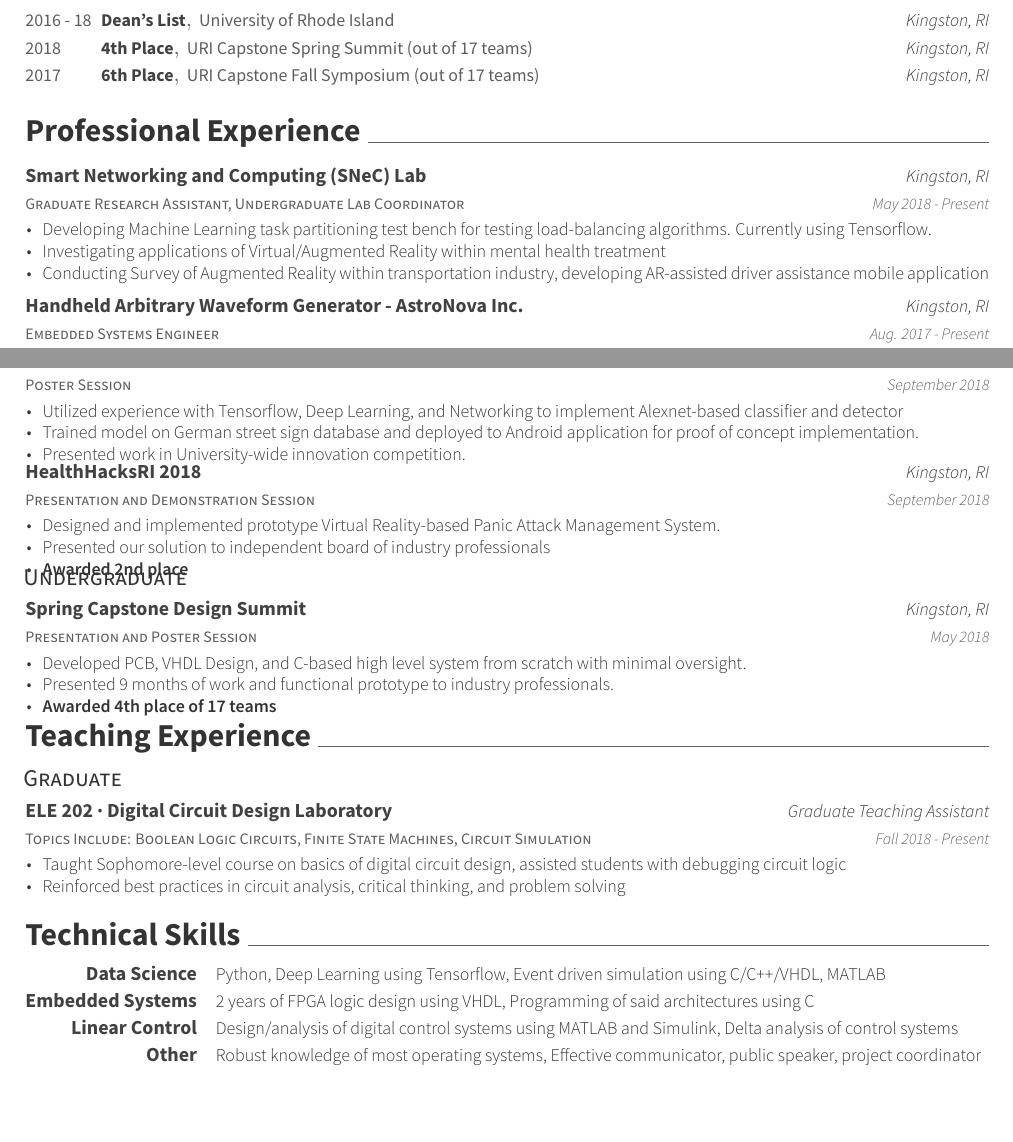
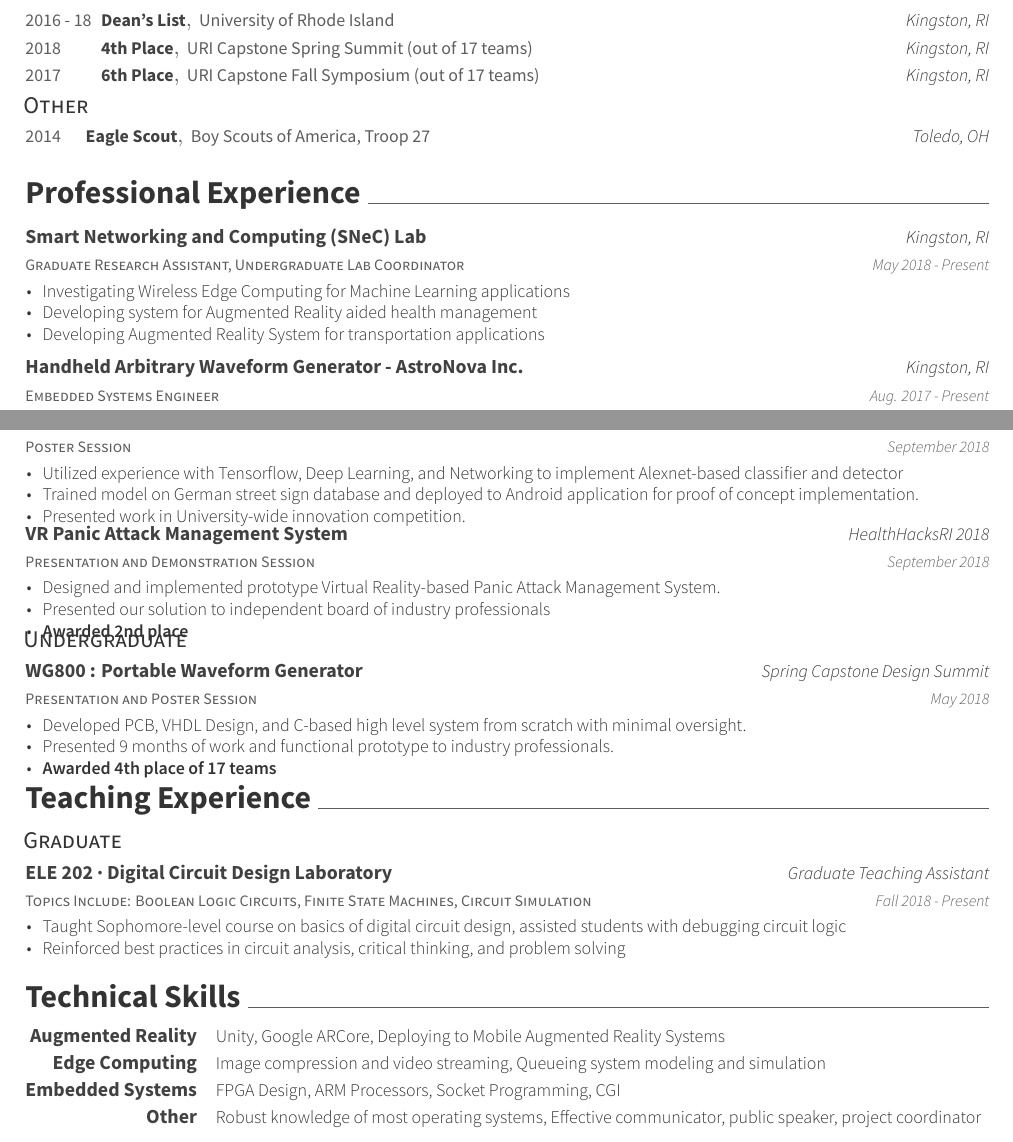
Before and after one commit to njcpe/CV, a LaTeX CV (resume.tex, which reads awesome-cv.cls, resume/experience.tex, resume/honors.tex): two parts of pages 1 and 2 of 2, joined at a grey line, cut so that both start at the same text, the shorter picture padded with empty space. Compiled offline with XeLaTeX.

Commit message:
reevaluated skills

```diff
--- a/awesome-cv.cls
+++ b/awesome-cv.cls
@@ -266,8 +266,9 @@
 \newcommand*{\letternamestyle}[1]{{\fontsize{10pt}{1em}\bodyfont\bfseries\color{darktext} #1}}
 \newcommand*{\letterenclosurestyle}[1]{{\fontsize{10pt}{1em}\bodyfontlight\slshape\color{lighttext} #1}}
 
-\newcommand*{\graduateheader}{\vspace{-5 pt}\begin{tabular}{l}\hspace{-7 pt}\subsectionstyle{Graduate}\end{tabular}\vspace{-6 pt}}
+\newcommand*{\gradheader}{\vspace{-5 pt}\begin{tabular}{l}\hspace{-7 pt}\subsectionstyle{Graduate}\end{tabular}\vspace{-6 pt}}
 \newcommand*{\ugradheader}{\vspace{-5 pt}\begin{tabular}{l}\hspace{-7 pt}\subsectionstyle{Undergraduate}\end{tabular}\vspace{-6 pt}}
+\newcommand*{\otherheader}{\vspace{-5 pt}\begin{tabular}{l}\hspace{-7 pt}\subsectionstyle{Other}\end{tabular}\vspace{-6 pt}}
 
 %-------------------------------------------------------------------------------
 %                Commands for personal information
--- a/resume/experience.tex
+++ b/resume/experience.tex
@@ -7,9 +7,9 @@
     {May 2018 - Present}
     {
       \begin{cvitems}
-        \item{Developing Machine Learning task partitioning test bench for testing load-balancing algorithms. Currently using Tensorflow.}
-        \item{Investigating applications of Virtual/Augmented Reality within mental health treatment}
-        \item{Conducting Survey of Augmented Reality within transportation industry, developing AR-assisted driver assistance mobile application}
+        \item{Investigating Wireless Edge Computing for Machine Learning applications}
+        \item{Developing system for Augmented Reality aided health management}
+        \item{Developing Augmented Reality System for transportation applications}
       \end{cvitems}
     }
 
--- a/resume/honors.tex
+++ b/resume/honors.tex
@@ -25,9 +25,12 @@
     {URI Capstone Fall Symposium (out of 17 teams)}
     {Kingston, RI}
     {2017}
-  % \cvhonor
-  %   {Eagle Scout}
-  %   {Boy Scouts of America, Troop 27}
-  %   {Toledo, OH}
-  %   {2014}
 \end{cvhonors}
+\otherheader
+\begin{cvhonors}
+  \cvhonor
+  {Eagle Scout}
+  {Boy Scouts of America, Troop 27}
+  {Toledo, OH}
+  {2014}
+\end{cvhonors}
--- a/resume/poster_sessions.tex
+++ b/resume/poster_sessions.tex
@@ -15,8 +15,8 @@
     }
   \cventry
     {Presentation and Demonstration Session}
+    {VR Panic Attack Management System}
     {HealthHacksRI 2018}
-    {Kingston, RI}
     {September 2018}
     {
       \begin{cvitems}
@@ -31,8 +31,8 @@
 \begin{cventries}
   \cventry
     {Presentation and Poster Session}
+    {WG800 : Portable Waveform Generator}
     {Spring Capstone Design Summit}
-    {Kingston, RI}
     {May 2018}
     {
     \begin{cvitems}
--- a/resume/skills.tex
+++ b/resume/skills.tex
@@ -6,9 +6,8 @@
     %\cvskill{Data Analysis}{Python, Tensorflow, Matlab, Mathematica}
     %\cvskill{Other}{Effective Public Speaking, Communication, Project Coordination}
 
-
-    \cvskill{Data Science}{Python, Deep Learning using Tensorflow, Event driven simulation using C/C++/VHDL, MATLAB}
-    \cvskill{Embedded Systems}{2 years of FPGA logic design using VHDL, Programming of said architectures using C}
-    \cvskill{Linear Control}{Design/analysis of digital control systems using MATLAB and Simulink, Delta analysis of control systems}
+    \cvskill{Augmented Reality}{Unity, Google ARCore, Deploying to Mobile Augmented Reality Systems}
+    \cvskill{Edge Computing}{Image compression and video streaming, Queueing system modeling and simulation}
+    \cvskill{Embedded Systems}{FPGA Design, ARM Processors, Socket Programming, CGI}
     \cvskill{Other}{Robust knowledge of most operating systems, Effective communicator, public speaker, project coordinator}
 \end{cvskills}
--- a/resume/teaching_experience.tex
+++ b/resume/teaching_experience.tex
@@ -1,5 +1,5 @@
 \cvsection{Teaching Experience}
-\graduateheader
+\gradheader
 \begin{cvprojectentries}
   \cvprojectentry{Topics Include: Boolean Logic Circuits, Finite State Machines, Circuit Simulation}
   {ELE 202 {\cdotp} Digital Circuit Design Laboratory}{Graduate Teaching Assistant}
```
Also changed, not shown: resume/education.tex (+1 -1 lines), resume.pdf, resume.tex (line endings or trailing spaces), resume/honors.tex (2 more changed lines), resume/poster_sessions.tex (2 more changed lines), 1 other file.
